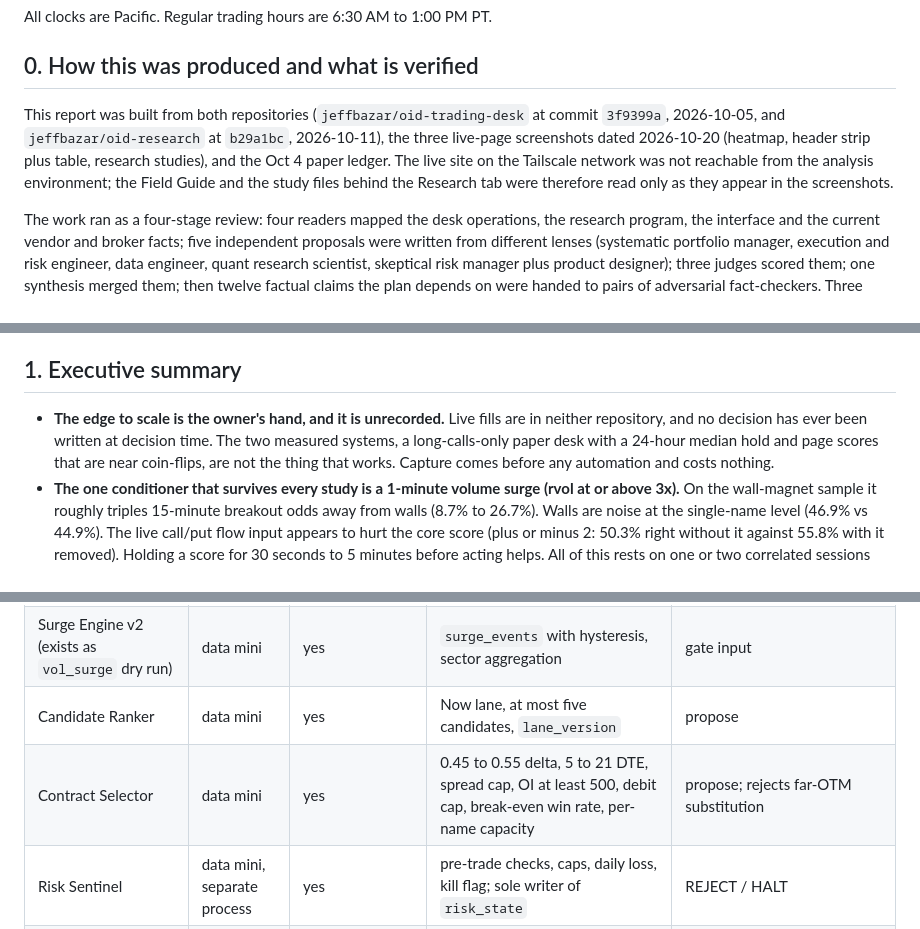
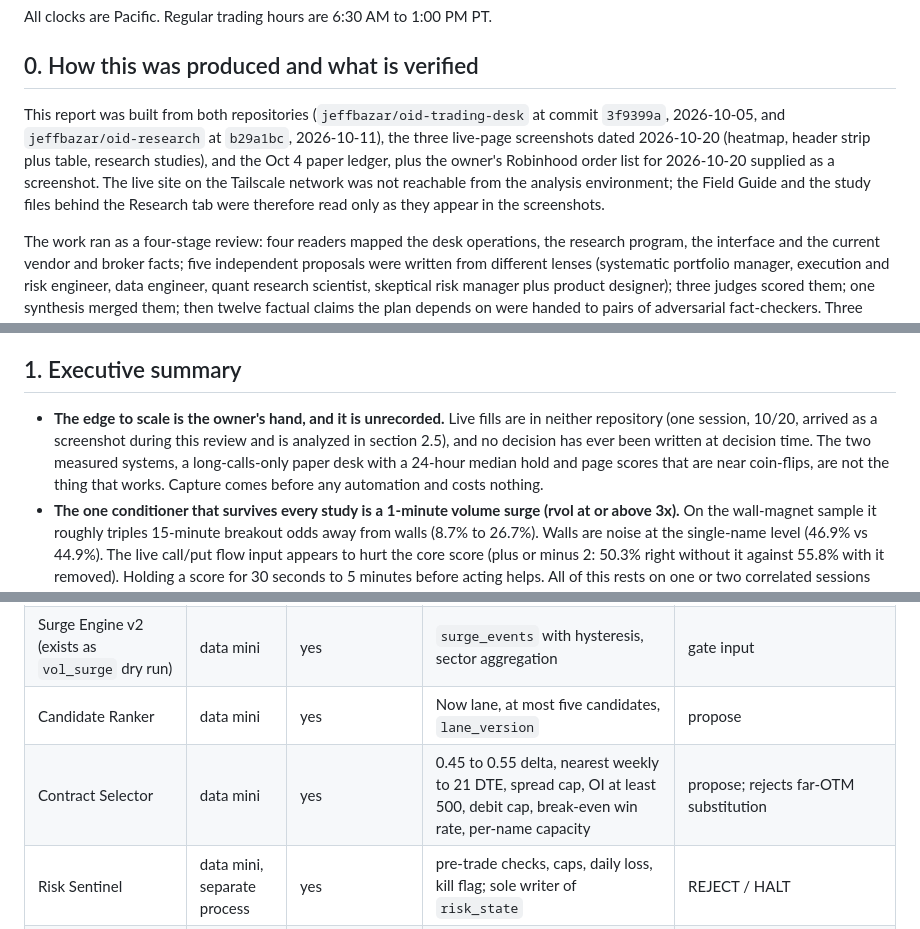
Before and after one commit to jeffbazar/oid-trading-desk, a Markdown page: docs/SCALING-STRATEGY-20261021.md, 3 parts joined by grey strips. Rendered like a GitHub page.

```diff
--- a/docs/SCALING-STRATEGY-20261021.md
+++ b/docs/SCALING-STRATEGY-20261021.md
@@ -6,7 +6,7 @@ All clocks are Pacific. Regular trading hours are 6:30 AM to 1:00 PM PT.
 
 ## 0. How this was produced and what is verified
 
-This report was built from both repositories (`jeffbazar/oid-trading-desk` at commit `3f9399a`, 2026-10-05, and `jeffbazar/oid-research` at `b29a1bc`, 2026-10-11), the three live-page screenshots dated 2026-10-20 (heatmap, header strip plus table, research studies), and the Oct 4 paper ledger. The live site on the Tailscale network was not reachable from the analysis environment; the Field Guide and the study files behind the Research tab were therefore read only as they appear in the screenshots.
+This report was built from both repositories (`jeffbazar/oid-trading-desk` at commit `3f9399a`, 2026-10-05, and `jeffbazar/oid-research` at `b29a1bc`, 2026-10-11), the three live-page screenshots dated 2026-10-20 (heatmap, header strip plus table, research studies), and the Oct 4 paper ledger, plus the owner's Robinhood order list for 2026-10-20 supplied as a screenshot. The live site on the Tailscale network was not reachable from the analysis environment; the Field Guide and the study files behind the Research tab were therefore read only as they appear in the screenshots.
 
 The work ran as a four-stage review: four readers mapped the desk operations, the research program, the interface and the current vendor and broker facts; five independent proposals were written from different lenses (systematic portfolio manager, execution and risk engineer, data engineer, quant research scientist, skeptical risk manager plus product designer); three judges scored them; one synthesis merged them; then twelve factual claims the plan depends on were handed to pairs of adversarial fact-checkers. Three claims were wrong as written and are corrected here (Robinhood agentic options, the pattern-day-trader rule at Alpaca, the FlashAlpha Basic cap). The supporting material is in `docs/strategy-2026-10-21/`: the three maps, the vendor fact sheet with corrections, the five proposals, the judge summary, the synthesis draft and the full verification log.
 
@@ -14,7 +14,7 @@ Status vocabulary follows the repositories: **documented** (in a doc), **configu
 
 ## 1. Executive summary
 
-- **The edge to scale is the owner's hand, and it is unrecorded.** Live fills are in neither repository, and no decision has ever been written at decision time. The two measured systems, a long-calls-only paper desk with a 24-hour median hold and page scores that are near coin-flips, are not the thing that works. Capture comes before any automation and costs nothing.
+- **The edge to scale is the owner's hand, and it is unrecorded.** Live fills are in neither repository (one session, 10/20, arrived as a screenshot during this review and is analyzed in section 2.5), and no decision has ever been written at decision time. The two measured systems, a long-calls-only paper desk with a 24-hour median hold and page scores that are near coin-flips, are not the thing that works. Capture comes before any automation and costs nothing.
 - **The one conditioner that survives every study is a 1-minute volume surge (rvol at or above 3x).** On the wall-magnet sample it roughly triples 15-minute breakout odds away from walls (8.7% to 26.7%). Walls are noise at the single-name level (46.9% vs 44.9%). The live call/put flow input appears to hurt the core score (plus or minus 2: 50.3% right without it against 55.8% with it removed). Holding a score for 30 seconds to 5 minutes before acting helps. All of this rests on one or two correlated sessions and on page-local scripts that are not in either repository.
 - **Automate in this order: capture, then exits, then candidate ranking, then entries.** Exits are deterministic and are where the paper desk demonstrably failed: 45 of 57 closes landed on eight shared timestamps, one ticket bled to minus 61% waiting for a book harvest, another gave back a +164% excursion to +17.8%. Entries, where the human edge lives, are automated last.
 - **No language model ever touches an order.** A deterministic Execution Gateway on the data mini is the only process with broker credentials. An intent that did not originate from a human click or a frozen, hash-pinned policy is rejected by construction. Rose and Hal become proposers and narrators.
@@ -133,7 +175,7 @@ Three planes with a hard boundary. The **data plane** and the **execution plane*
 | Feature Service | data mini | yes | one `features(symbol, as_of)` used by the live scorer and research | none |
 | Surge Engine v2 (exists as `vol_surge` dry run) | data mini | yes | `surge_events` with hysteresis, sector aggregation | gate input |
 | Candidate Ranker | data mini | yes | Now lane, at most five candidates, `lane_version` | propose |
-| Contract Selector | data mini | yes | 0.45 to 0.55 delta, 5 to 21 DTE, spread cap, OI at least 500, debit cap, break-even win rate, per-name capacity | propose; rejects far-OTM substitution |
+| Contract Selector | data mini | yes | 0.45 to 0.55 delta, nearest weekly to 21 DTE, spread cap, OI at least 500, debit cap, break-even win rate, per-name capacity | propose; rejects far-OTM substitution |
 | Risk Sentinel | data mini, separate process | yes | pre-trade checks, caps, daily loss, kill flag; sole writer of `risk_state` | REJECT / HALT |
 | Execution Gateway and Bracket Manager | data mini | yes | `order_intent`, idempotent sends, fills, brackets, time stops; sole broker-API writer | the only order path |
 | Reconciler | data mini | yes | broker positions and orders versus the OMS every 10 s; HALT on any delta | halt |
```
Also changed, not shown: other parts of docs/SCALING-STRATEGY-20261021.md (+54 -12 lines).
